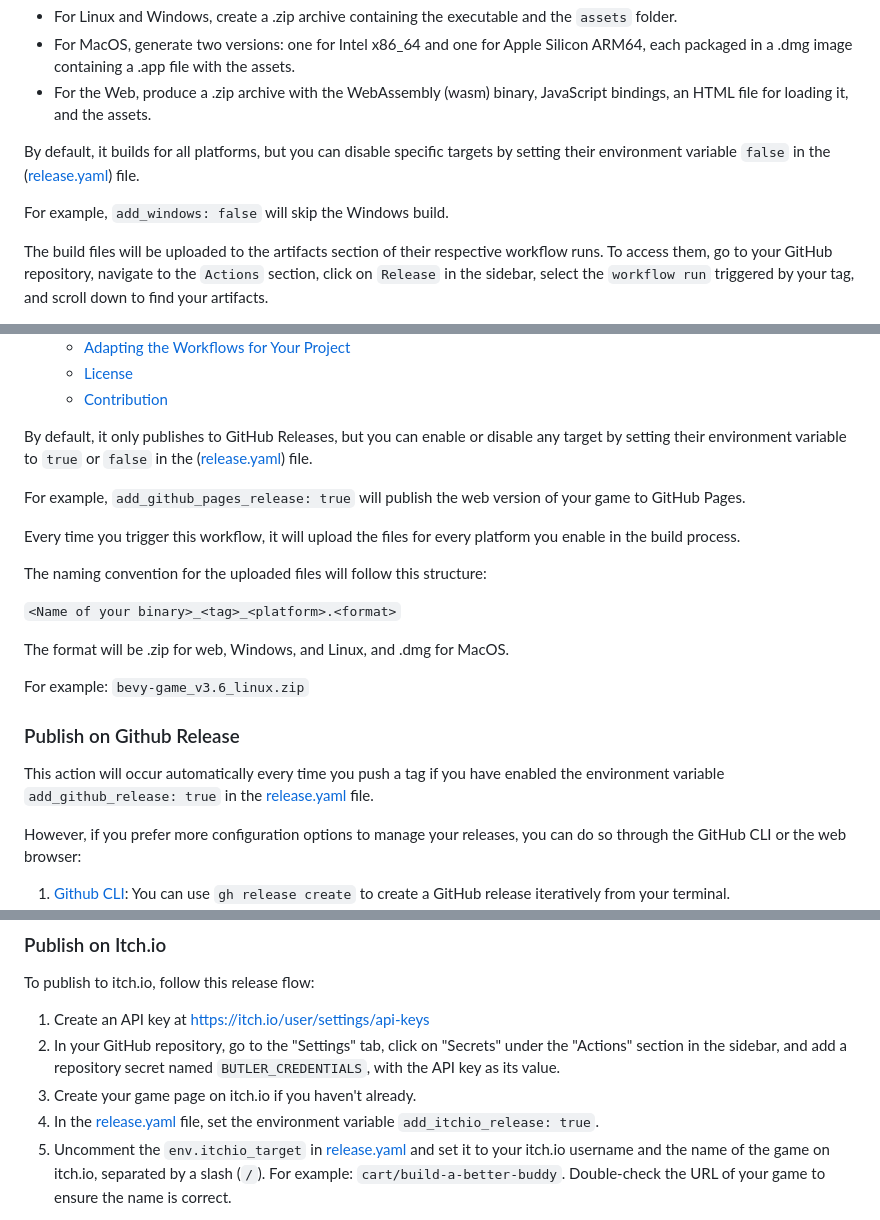
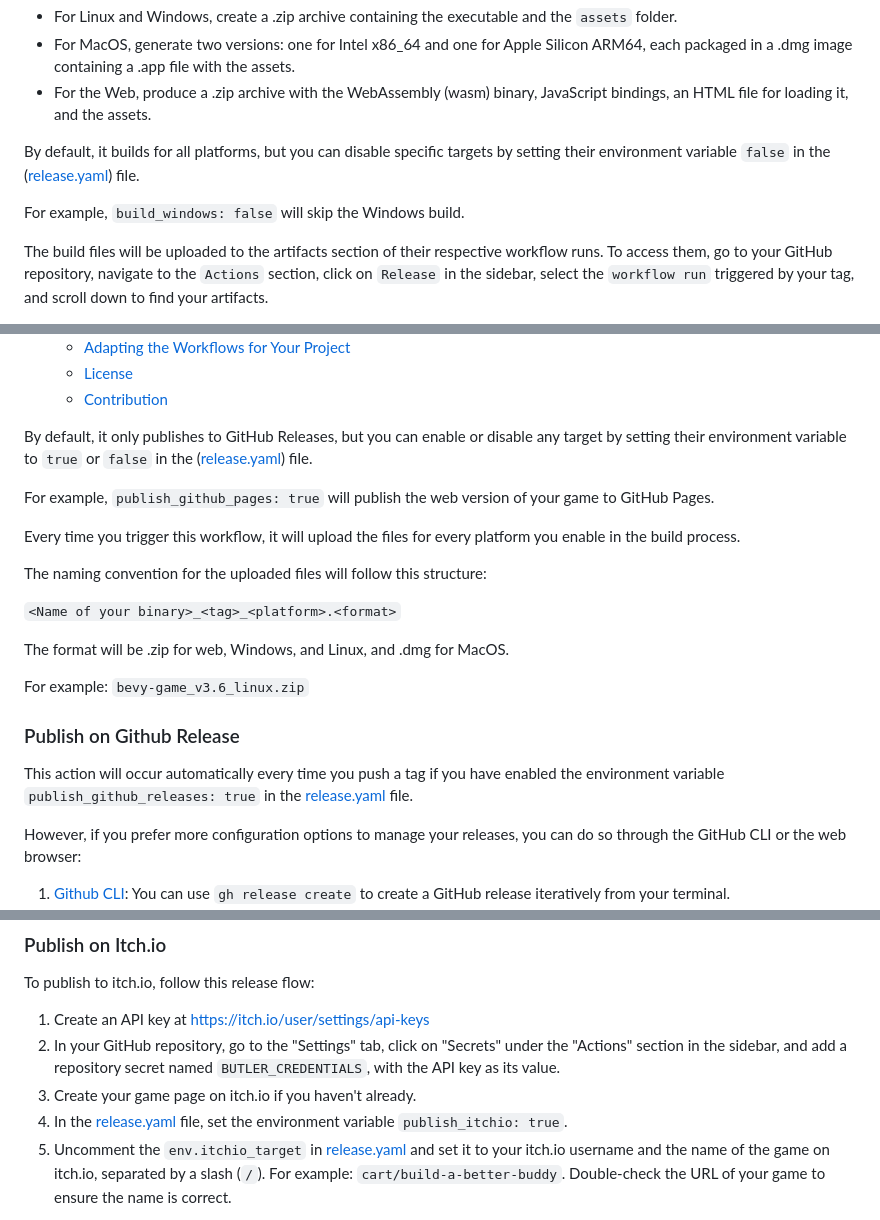
Before and after one commit to bevyengine/bevy_github_ci_template, a Markdown page: README.md, 3 parts joined by grey strips. Rendered like a GitHub page.

Commit message:
fix env names in readme

```diff
--- a/README.md
+++ b/README.md
@@ -63,7 +63,7 @@ You can build for the following platforms:
 
 By default, it builds for all platforms, but you can disable specific targets by setting their environment variable  `false` in the ([release.yaml](.github/workflows/release.yaml#L9)) file.
 
-For example, `add_windows: false` will skip the Windows build.
+For example, `build_windows: false` will skip the Windows build.
 
 The build files will be uploaded to the artifacts section of their respective workflow runs. To access them, go to your GitHub repository, navigate to the `Actions` section, click on `Release` in the sidebar, select the `workflow run` triggered by your tag, and scroll down to find your artifacts.
 
@@ -90,5 +90,5 @@ By default, it only publishes to GitHub Releases, but you can enable or disable
 
-For example, `add_github_pages_release: true` will publish the web version of your game to GitHub Pages.
+For example, `publish_github_pages: true` will publish the web version of your game to GitHub Pages.
 
 Every time you trigger this workflow, it will upload the files for every platform you enable in the build process.
 
@@ -102,7 +102,7 @@ For example: `bevy-game_v3.6_linux.zip`
 
 ### Publish on Github Release
 
-This action will occur automatically every time you push a tag if you have enabled the environment variable `add_github_release: true` in the [release.yaml](./.github/workflows/release.yaml#L19) file.
+This action will occur automatically every time you push a tag if you have enabled the environment variable `publish_github_releases: true` in the [release.yaml](./.github/workflows/release.yaml#L28) file.
 
 However, if you prefer more configuration options to manage your releases, you can do so through the GitHub CLI or the web browser:
 
@@ -121,7 +121,7 @@ To publish to itch.io, follow this release flow:
 1. Create an API key at <https://itch.io/user/settings/api-keys>
 2. In your GitHub repository, go to the "Settings" tab, click on "Secrets" under the "Actions" section in the sidebar, and add a repository secret named `BUTLER_CREDENTIALS`, with the API key as its value.
 3. Create your game page on itch.io if you haven't already.
-4. In the [release.yaml](./.github/workflows/release.yaml#L22) file, set the environment variable `add_itchio_release: true`.
+4. In the [release.yaml](./.github/workflows/release.yaml#L22) file, set the environment variable `publish_itchio: true`.
 5. Uncomment the `env.itchio_target` in [release.yaml](./.github/workflows/release.yaml#L25) and set it to your itch.io username and the name of the game on itch.io, separated by a slash (`/`). For example: `cart/build-a-better-buddy`. Double-check the URL of your game to ensure the name is correct.
 
 Once these steps are completed, any tag pushed to GitHub will trigger an itch.io release, and it will use the tag as the [user version](https://itch.io/docs/butler/pushing.html#specifying-your-own-version-number).
```
Also changed, not shown: other parts of README.md (+2 -2 lines).
